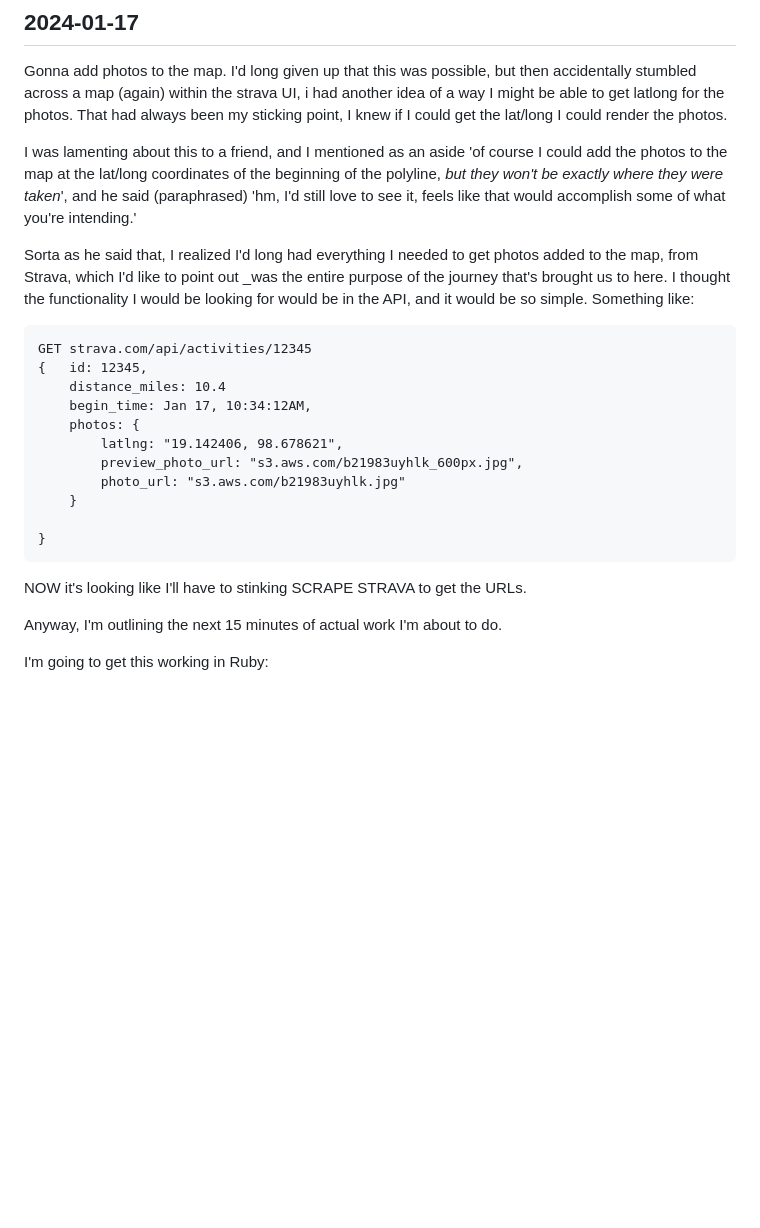
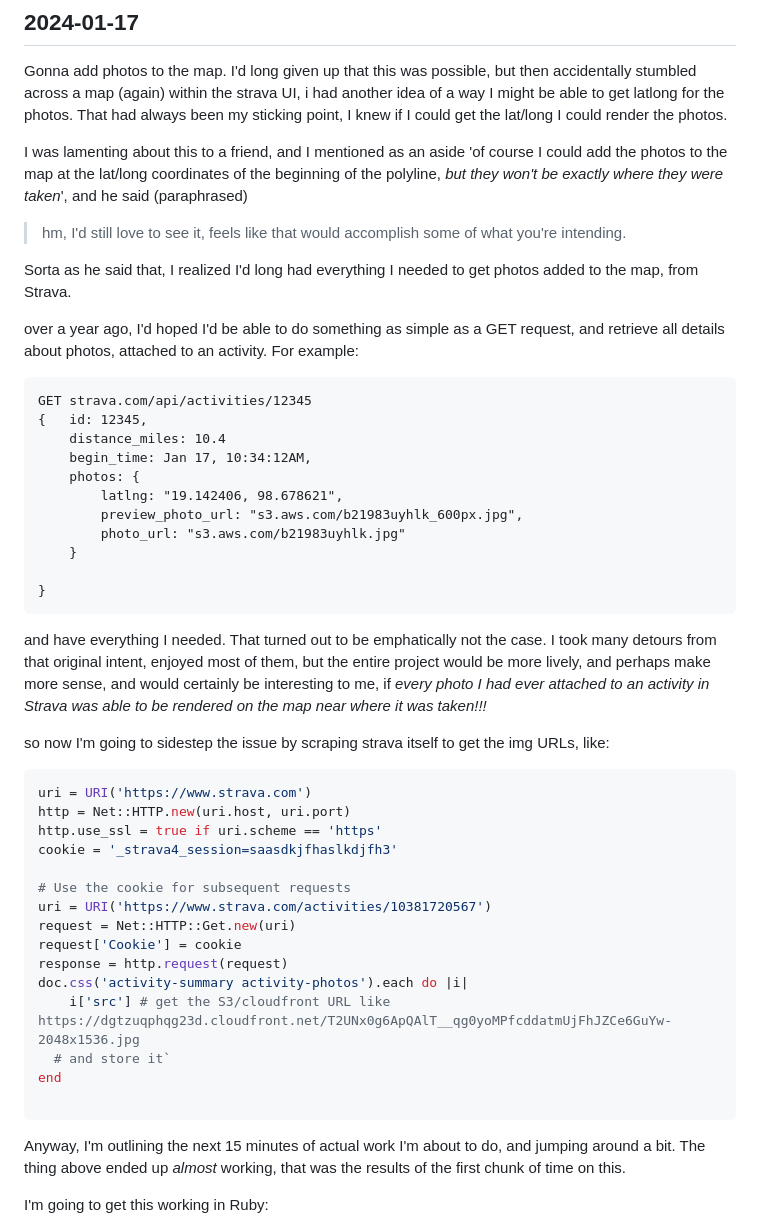
Before and after one commit to josh-works/strava_run_polylines_osm, a Markdown page: readme.md, the part around the change printed below. Rendered like a GitHub page; blank space fills up the shorter version.

````diff
--- a/readme.md
+++ b/readme.md
@@ -16,9 +16,13 @@ How to setup/run/use locally:
 
 Gonna add photos to the map. I'd long given up that this was possible, but then accidentally stumbled across a map (again) within the strava UI, i had another idea of a way I might be able to get latlong for the photos. That had always been my sticking point, I knew if I could get the lat/long I could render the photos.
 
-I was lamenting about this to a friend, and I mentioned as an aside 'of course I could add the photos to the map at the lat/long coordinates of the beginning of the polyline, _but they won't be exactly where they were taken_', and he said (paraphrased) 'hm, I'd still love to see it, feels like that would accomplish some of what you're intending.'
+I was lamenting about this to a friend, and I mentioned as an aside 'of course I could add the photos to the map at the lat/long coordinates of the beginning of the polyline, _but they won't be exactly where they were taken_', and he said (paraphrased)
 
-Sorta as he said that, I realized I'd long had everything I needed to get photos added to the map, from Strava, which I'd like to point out _was the entire purpose of the journey that's brought us to here. I thought the functionality I would be looking for would be in the API, and it would be so simple. Something like:
+> hm, I'd still love to see it, feels like that would accomplish some of what you're intending.
+
+Sorta as he said that, I realized I'd long had everything I needed to get photos added to the map, from Strava.
+
+over a year ago, I'd hoped I'd be able to do something as simple as a GET request, and retrieve all details about photos, attached to an activity. For example:
 
 ```
 GET strava.com/api/activities/12345
@@ -33,10 +37,29 @@ GET strava.com/api/activities/12345
 
 }
 ```
+and have everything I needed. That turned out to be emphatically not the case. I took many detours from that original intent, enjoyed most of them, but the entire project would be more lively, and perhaps make more sense, and would certainly be interesting to me, if *every photo I had ever attached to an activity in Strava was able to be rendered on the map near where it was taken!!!*
 
-NOW it's looking like I'll have to stinking SCRAPE STRAVA to get the URLs.
+ so now I'm going to sidestep the issue by scraping strava itself to get the img URLs, like:
 
-Anyway, I'm outlining the next 15 minutes of actual work I'm about to do.
+```ruby
+uri = URI('https://www.strava.com')
+http = Net::HTTP.new(uri.host, uri.port)
+http.use_ssl = true if uri.scheme == 'https'
+cookie = '_strava4_session=saasdkjfhaslkdjfh3'
+
+# Use the cookie for subsequent requests
+uri = URI('https://www.strava.com/activities/10381720567')
+request = Net::HTTP::Get.new(uri)
+request['Cookie'] = cookie
+response = http.request(request)
+doc.css('activity-summary activity-photos').each do |i|
+    i['src'] # get the S3/cloudfront URL like https://dgtzuqphqg23d.cloudfront.net/T2UNx0g6ApQAlT__qg0yoMPfcddatmUjFhJZCe6GuYw-2048x1536.jpg
+  # and store it`
+end
+
+```
+
+Anyway, I'm outlining the next 15 minutes of actual work I'm about to do, and jumping around a bit. The thing above ended up *almost* working, that was the results of the first chunk of time on this.
 
 I'm going to get this working in Ruby:
 
````
Also changed, not shown: other parts of readme.md (+140 -0 lines), images/got_something.jpg (added), images/xpath.jpg (added), 1 other file.
